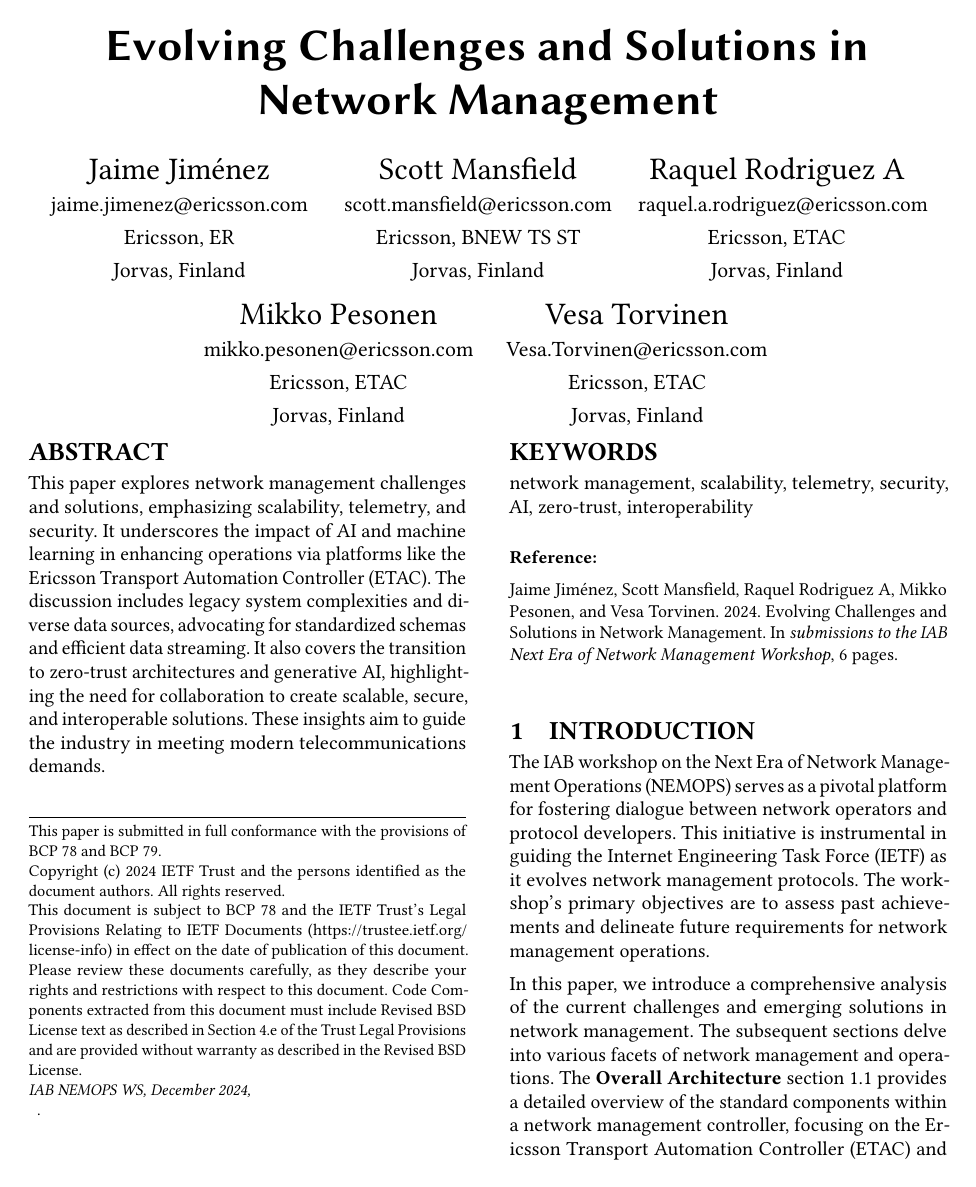
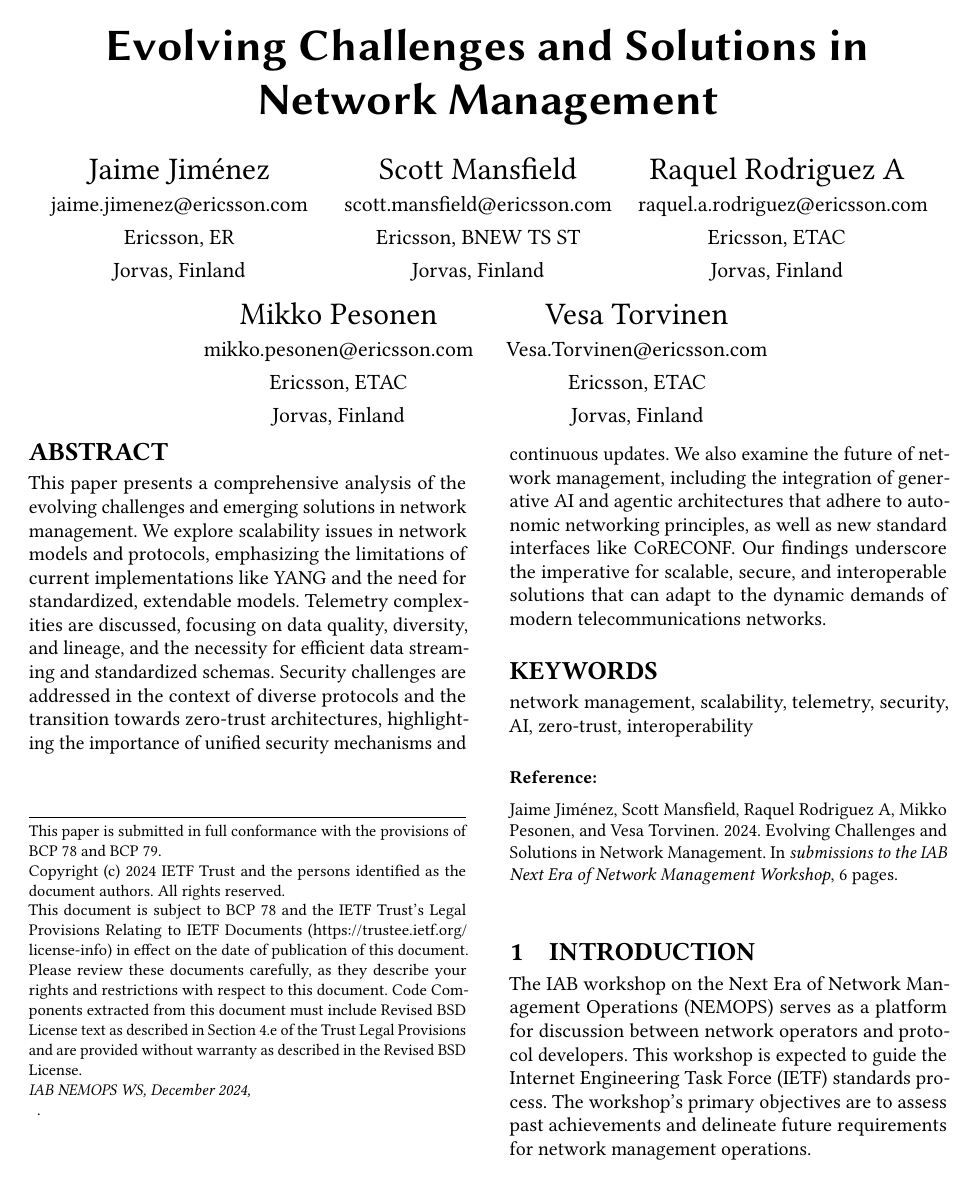
Before and after one commit to jaimejim/iab-network-management-submission-er, a LaTeX document (paper.tex): page 1 of 6. The pictures show the PDF file paper.pdf that the author committed with the source.

Commit message:
eod commit

```diff
--- a/paper.tex
+++ b/paper.tex
@@ -56,8 +56,7 @@
 
 \begin{abstract}
 
-This paper explores network management challenges and solutions, emphasizing scalability, telemetry, and security. It underscores the impact of AI and machine learning in enhancing operations via platforms like the Ericsson Transport Automation Controller (ETAC). The discussion includes legacy system complexities and diverse data sources, advocating for standardized schemas and efficient data streaming. It also covers the transition to zero-trust architectures and generative AI, highlighting the need for collaboration to create scalable, secure, and interoperable solutions. These insights aim to guide the industry in meeting modern telecommunications demands.
-
+This paper presents a comprehensive analysis of the evolving challenges and emerging solutions in network management. We explore scalability issues in network models and protocols, emphasizing the limitations of current implementations like YANG and the need for standardized, extendable models. Telemetry complexities are discussed, focusing on data quality, diversity, and lineage, and the necessity for efficient data streaming and standardized schemas. Security challenges are addressed in the context of diverse protocols and the transition towards zero-trust architectures, highlighting the importance of unified security mechanisms and continuous updates. We also examine the future of network management, including the integration of generative AI and agentic architectures that adhere to autonomic networking principles, as well as new standard interfaces like CoRECONF. Our findings underscore the imperative for scalable, secure, and interoperable solutions that can adapt to the dynamic demands of modern telecommunications networks.
 
 \end{abstract}
 
@@ -67,5 +66,5 @@
 
 \section{Introduction} \label{introduction}
 
-The IAB workshop on the Next Era of Network Management Operations (NEMOPS) serves as a pivotal platform for fostering dialogue between network operators and protocol developers. This initiative is instrumental in guiding the Internet Engineering Task Force (IETF) as it evolves network management protocols. The workshop's primary objectives are to assess past achievements and delineate future requirements for network management operations.
+The IAB workshop on the Next Era of Network Management Operations (NEMOPS) serves as a platform for discussion between network operators and protocol developers. This workshop is expected to guide the Internet Engineering Task Force (IETF) standards process. The workshop's primary objectives are to assess past achievements and delineate future requirements for network management operations.
 
@@ -159,11 +158,7 @@
 
 TBD!
 
-\section{Security} \label{security}
-
-
-
-\textbf{Security challenges}
+\section{Security challenges} \label{security}
 
 Security configuration in network management is complex due to the absence of a unified infrastructure. This complexity arises from the need to support multiple security protocols across diverse devices and vendors. Key points include:
 
```
Also changed, not shown: paper.pdf, paper.tex (2 more changed lines).
